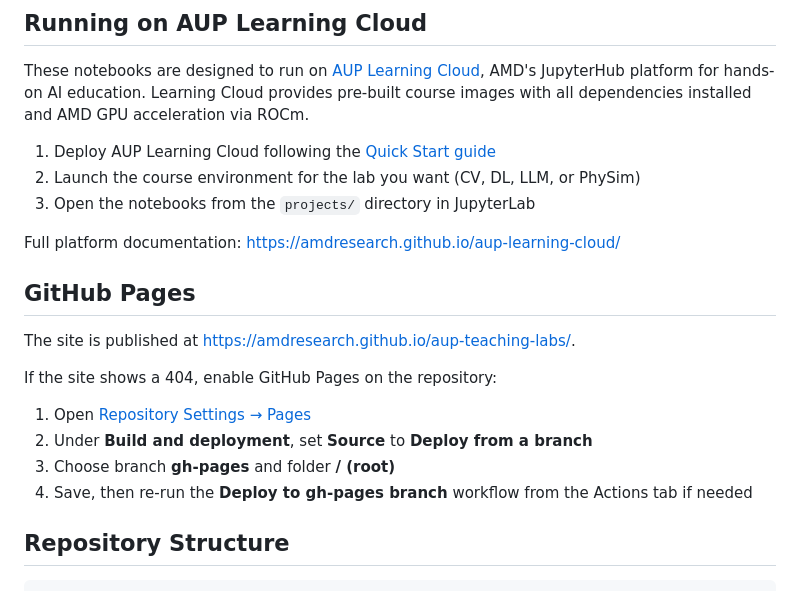
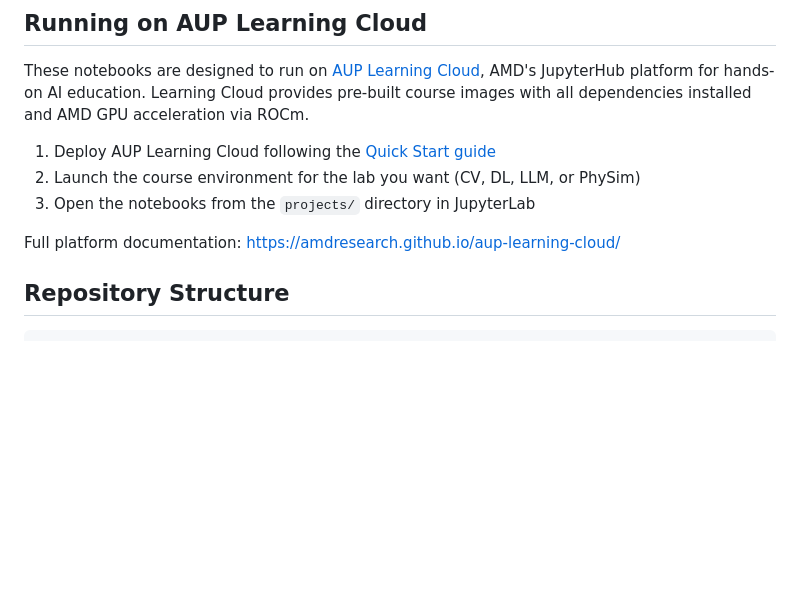
Before and after one commit to AMDResearch/aup-teaching-labs, a Markdown page: README.md, the part around the change. GitHub-like rendering; blank space fills up the shorter version.

```diff
--- a/README.md
+++ b/README.md
@@ -47,16 +47,6 @@ These notebooks are designed to run on [AUP Learning Cloud](https://github.com/A
 
 Full platform documentation: [https://amdresearch.github.io/aup-learning-cloud/](https://amdresearch.github.io/aup-learning-cloud/)
 
-## GitHub Pages
-
-The site is published at [https://amdresearch.github.io/aup-teaching-labs/](https://amdresearch.github.io/aup-teaching-labs/).
-
-If the site shows a 404, enable GitHub Pages on the repository:
-
-1. Open [Repository Settings → Pages](https://github.com/AMDResearch/aup-teaching-labs/settings/pages)
-2. Under **Build and deployment**, set **Source** to **Deploy from a branch**
-3. Choose branch **gh-pages** and folder **/ (root)**
-4. Save, then re-run the **Deploy to gh-pages branch** workflow from the Actions tab if needed
 
 ## Repository Structure
 
```
